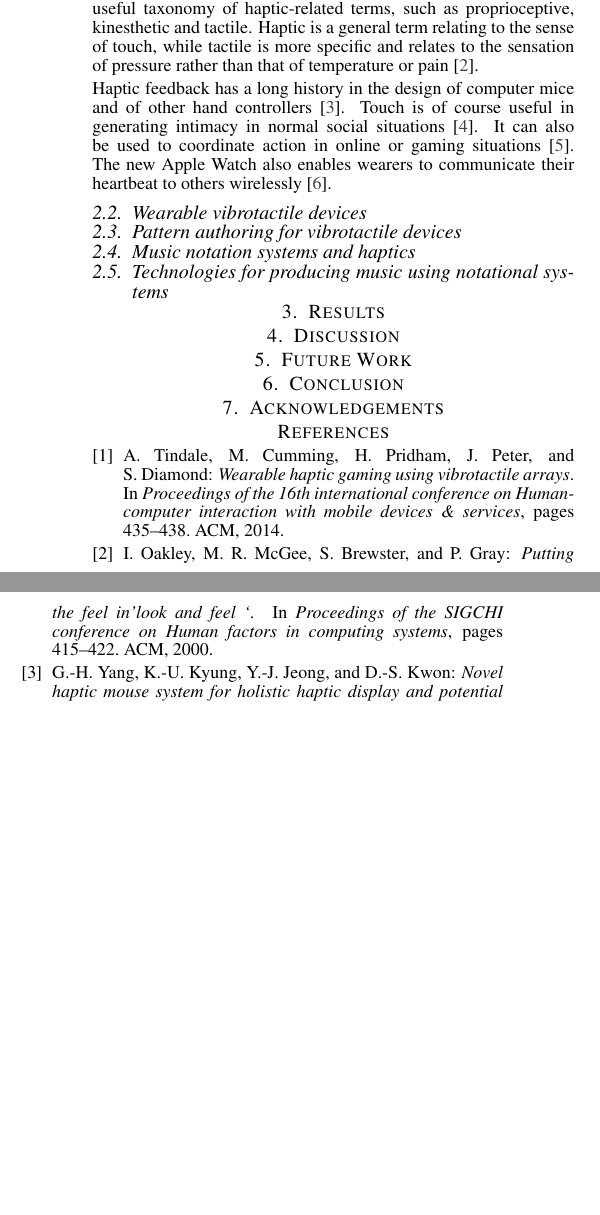
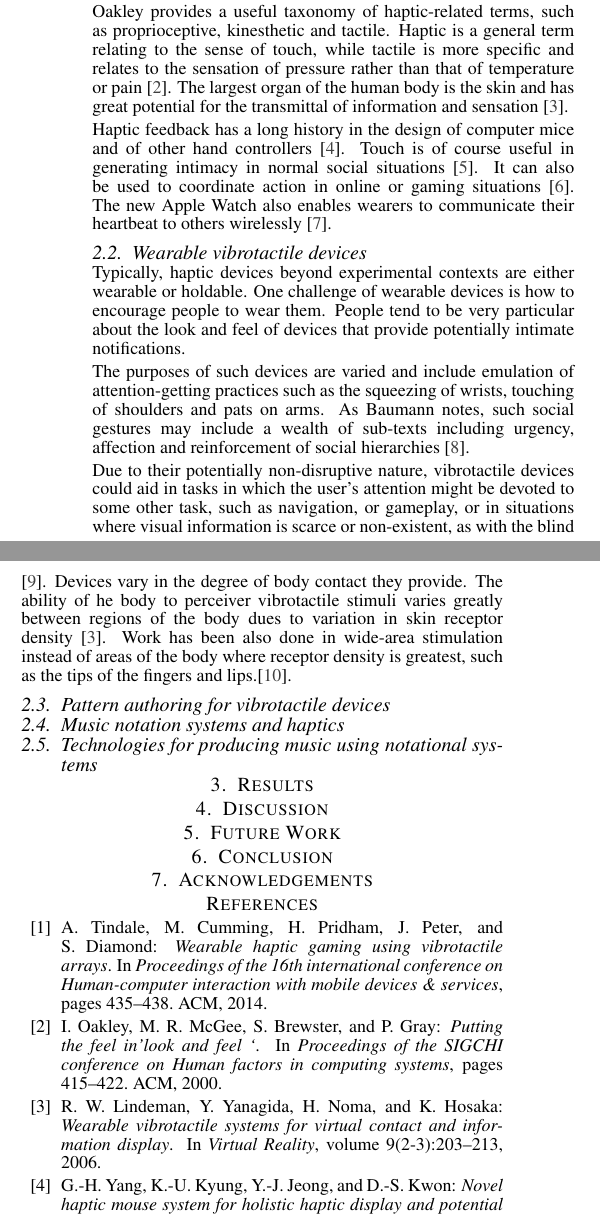
Before and after one commit to MichaelCumming/CIM2014, a LaTeX document (CIM14_MAIN.tex): two parts of the columns of the page, joined at a grey line, cut so that both start at the same text, the shorter picture padded with empty space. Compiled offline with pdfLaTeX.

Commit message:
added more related work

```diff
--- a/CIM14_MAIN.tex
+++ b/CIM14_MAIN.tex
@@ -65,15 +65,21 @@ This work is related to the design of a wrist-wearable vibrotactile device that
 \section{Related Work}
 
 \subsection{Haptic feedback and communication}
-Haptic communication through force feedback is a common technique used in gaming. It purpose is to introduce the sense of touch to interactions such as movement through space, collision with, and proximity to, objects, and notification of awarding of game points and of proximity to dangerous situations. Touch can add sensual aspects and realism to computer interactions and may be useful in reducing sensory overloads from other perceptual modalities such those used in graphical interfaces \cite{oakley2000putting}. Oakley provides a useful taxonomy of haptic-related terms, such as proprioceptive, kinesthetic and tactile. Haptic is a general term relating to the sense of touch, while tactile is more specific and relates to the sensation of pressure rather than that of temperature or pain \cite{oakley2000putting}.
+Haptic communication through force feedback is a common technique used in gaming. It purpose is to introduce the sense of touch to interactions such as movement through space, collision with, and proximity to, objects, and notification of awarding of game points and of proximity to dangerous situations. Touch can add sensual aspects and realism to computer interactions and may be useful in reducing sensory overloads from other perceptual modalities such those used in graphical interfaces \cite{oakley2000putting}, or with devices too small to have large visual displays.
+
+Oakley provides a useful taxonomy of haptic-related terms, such as proprioceptive, kinesthetic and tactile. Haptic is a general term relating to the sense of touch, while tactile is more specific and relates to the sensation of pressure rather than that of temperature or pain \cite{oakley2000putting}. The largest organ of the human body is the skin and has great potential for the transmittal of information and sensation \cite{lindeman2006wearable}.
 
 Haptic feedback has a long history in the design of computer mice and of other hand controllers \cite{yang2005novel}. Touch is of course useful in generating intimacy in normal social situations \cite{bronner1982haptic}. It can also be used to coordinate action in online or gaming situations \cite{ho1998experiment}. The new Apple Watch also enables wearers to communicate their heartbeat to others wirelessly \cite{johnson2014literature}.
 
 \subsection{Wearable vibrotactile devices}
+Typically, haptic devices beyond experimental contexts are either wearable or holdable. One challenge of wearable devices is how to encourage people to wear them. People tend to be very particular about the look and feel of devices that provide potentially intimate notifications.
 
+The purposes of such devices are varied and include emulation of attention-getting practices such as the squeezing of wrists, touching of shoulders and pats on arms. As Baumann notes, such social gestures may include a wealth of sub-texts including urgency, affection and reinforcement of social hierarchies \cite{baumann2010emulating}.
 
+Due to their potentially non-disruptive nature, vibrotactile devices could aid in tasks in which the user's attention might be devoted to some other task, such as navigation, or gameplay, or in situations where visual information is scarce or non-existent, as with the blind \cite{ertan1998wearable}.  Devices vary in the degree of body contact they provide. The ability of he body to perceiver vibrotactile stimuli varies greatly between regions of the body dues to variation in skin receptor density \cite{lindeman2006wearable}. Work has been also done in wide-area stimulation instead of areas of the body where receptor density is greatest, such as the tips of the fingers and lips.\cite{lindeman2004towards}.
 
 \subsection{Pattern authoring for vibrotactile devices}
+
 \subsection{Music notation systems and haptics}
 \subsection{Technologies for producing music using notational systems}
 
```
